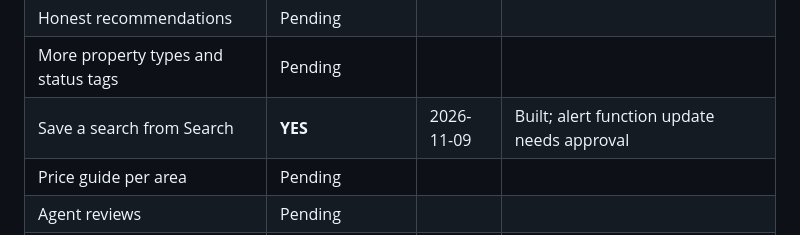
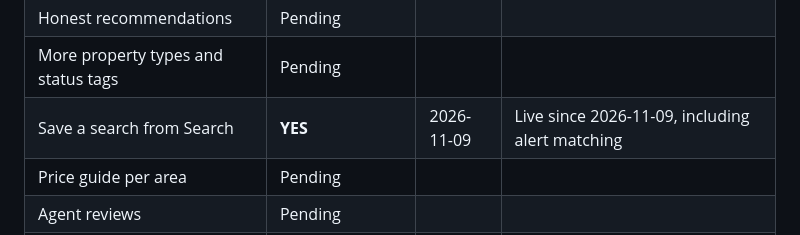
Before and after one commit to Jorgo03/sht-pia-ime, a Markdown page: docs/COMPETITOR_ANALYSIS_CATIA.md, the part around the change. GitHub-like rendering.

Commit message:
Record the alert matching update as live

```diff
--- a/docs/COMPETITOR_ANALYSIS_CATIA.md
+++ b/docs/COMPETITOR_ANALYSIS_CATIA.md
@@ -221,7 +221,7 @@ Features are decided a few at a time. Nothing is built without a YES here.
 | Real agency accounts | Pending | | |
 | Honest recommendations | Pending | | |
 | More property types and status tags | Pending | | |
-| Save a search from Search | **YES** | 2026-11-09 | Built; alert function update needs approval |
+| Save a search from Search | **YES** | 2026-11-09 | Live since 2026-11-09, including alert matching |
 | Price guide per area | Pending | | |
 | Agent reviews | Pending | | |
 | Floor plans | Pending | | |
```
